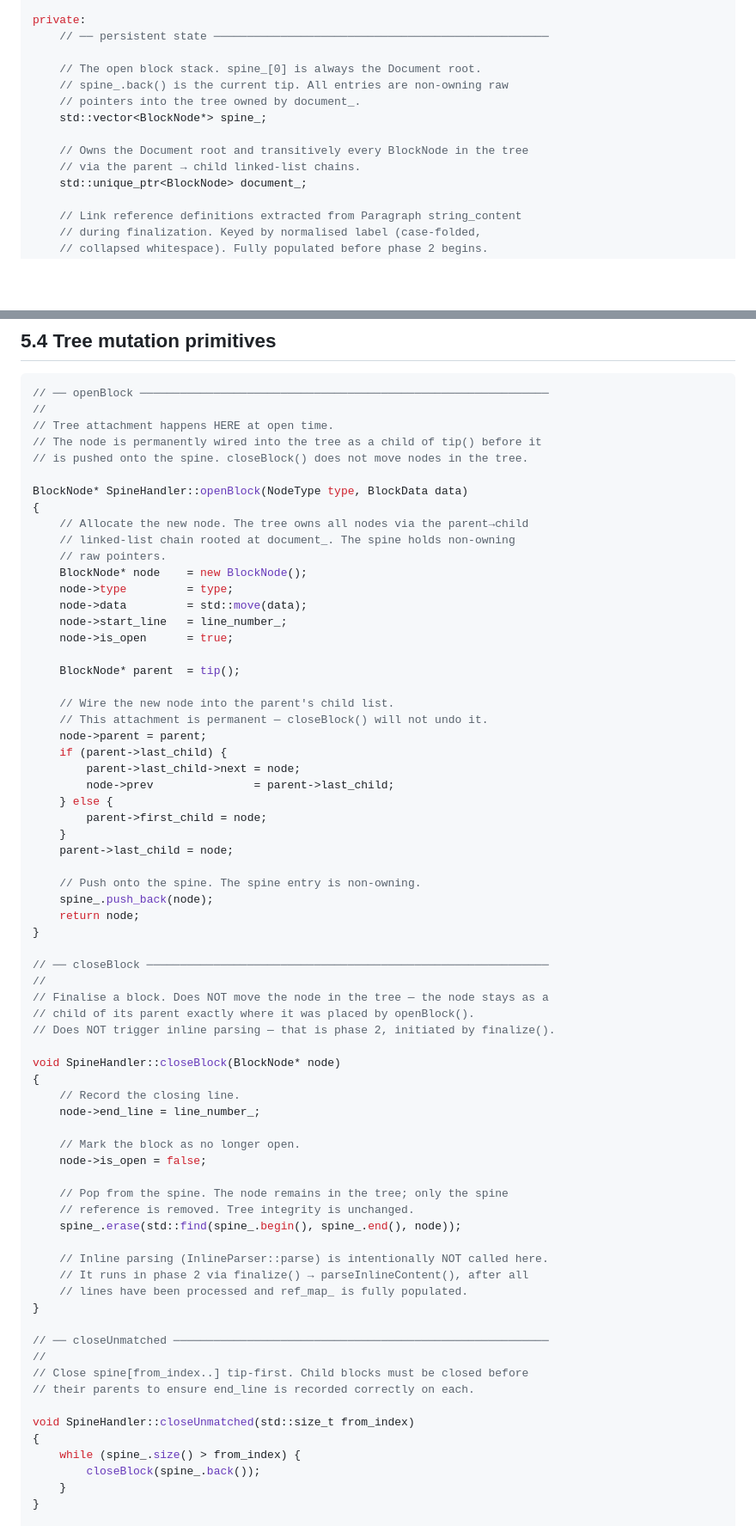
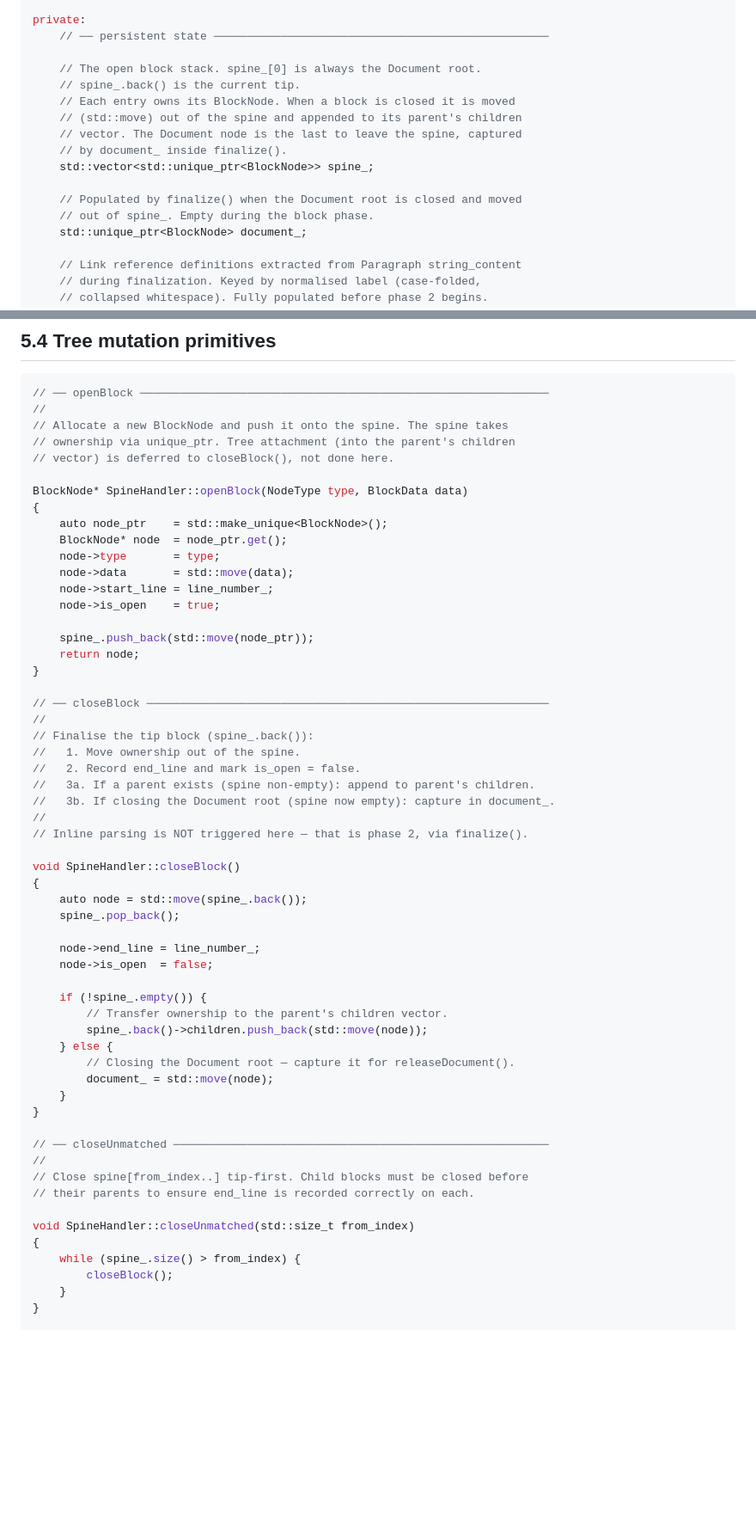
Before and after one commit to Cecco1509/markdown_parser, a Markdown page: docs/05_spine_handler.md, 2 parts joined by grey strips. Shown at 86% size. Rendered like a GitHub page; blank space fills up the shorter version.

Commit message:
solve ownership problem for spine handler

````diff
--- a/docs/05_spine_handler.md
+++ b/docs/05_spine_handler.md
@@ -38,12 +38,15 @@ private:
     // ── persistent state ──────────────────────────────────────────────────
 
     // The open block stack. spine_[0] is always the Document root.
-    // spine_.back() is the current tip. All entries are non-owning raw
-    // pointers into the tree owned by document_.
-    std::vector<BlockNode*> spine_;
+    // spine_.back() is the current tip.
+    // Each entry owns its BlockNode. When a block is closed it is moved
+    // (std::move) out of the spine and appended to its parent's children
+    // vector. The Document node is the last to leave the spine, captured
+    // by document_ inside finalize().
+    std::vector<std::unique_ptr<BlockNode>> spine_;
 
-    // Owns the Document root and transitively every BlockNode in the tree
-    // via the parent → child linked-list chains.
+    // Populated by finalize() when the Document root is closed and moved
+    // out of spine_. Empty during the block phase.
     std::unique_ptr<BlockNode> document_;
 
     // Link reference definitions extracted from Paragraph string_content
@@ -235,60 +238,48 @@ The continuation predicates tested in step 1 are described in [§3.1](03_continu
 ```cpp
 // ── openBlock ─────────────────────────────────────────────────────────────
 //
-// Tree attachment happens HERE at open time.
-// The node is permanently wired into the tree as a child of tip() before it
-// is pushed onto the spine. closeBlock() does not move nodes in the tree.
+// Allocate a new BlockNode and push it onto the spine. The spine takes
+// ownership via unique_ptr. Tree attachment (into the parent's children
+// vector) is deferred to closeBlock(), not done here.
 
 BlockNode* SpineHandler::openBlock(NodeType type, BlockData data)
 {
-    // Allocate the new node. The tree owns all nodes via the parent→child
-    // linked-list chain rooted at document_. The spine holds non-owning
-    // raw pointers.
-    BlockNode* node    = new BlockNode();
-    node->type         = type;
-    node->data         = std::move(data);
-    node->start_line   = line_number_;
-    node->is_open      = true;
+    auto node_ptr    = std::make_unique<BlockNode>();
+    BlockNode* node  = node_ptr.get();
+    node->type       = type;
+    node->data       = std::move(data);
+    node->start_line = line_number_;
+    node->is_open    = true;
 
-    BlockNode* parent  = tip();
-
-    // Wire the new node into the parent's child list.
-    // This attachment is permanent — closeBlock() will not undo it.
-    node->parent = parent;
-    if (parent->last_child) {
-        parent->last_child->next = node;
-        node->prev               = parent->last_child;
-    } else {
-        parent->first_child = node;
-    }
-    parent->last_child = node;
-
-    // Push onto the spine. The spine entry is non-owning.
-    spine_.push_back(node);
+    spine_.push_back(std::move(node_ptr));
     return node;
 }
 
 // ── closeBlock ────────────────────────────────────────────────────────────
 //
-// Finalise a block. Does NOT move the node in the tree — the node stays as a
-// child of its parent exactly where it was placed by openBlock().
-// Does NOT trigger inline parsing — that is phase 2, initiated by finalize().
+// Finalise the tip block (spine_.back()):
+//   1. Move ownership out of the spine.
+//   2. Record end_line and mark is_open = false.
+//   3a. If a parent exists (spine non-empty): append to parent's children.
+//   3b. If closing the Document root (spine now empty): capture in document_.
+//
+// Inline parsing is NOT triggered here — that is phase 2, via finalize().
 
-void SpineHandler::closeBlock(BlockNode* node)
+void SpineHandler::closeBlock()
 {
-    // Record the closing line.
+    auto node = std::move(spine_.back());
+    spine_.pop_back();
+
     node->end_line = line_number_;
+    node->is_open  = false;
 
-    // Mark the block as no longer open.
-    node->is_open = false;
-
-    // Pop from the spine. The node remains in the tree; only the spine
-    // reference is removed. Tree integrity is unchanged.
-    spine_.erase(std::find(spine_.begin(), spine_.end(), node));
-
-    // Inline parsing (InlineParser::parse) is intentionally NOT called here.
-    // It runs in phase 2 via finalize() → parseInlineContent(), after all
-    // lines have been processed and ref_map_ is fully populated.
+    if (!spine_.empty()) {
+        // Transfer ownership to the parent's children vector.
+        spine_.back()->children.push_back(std::move(node));
+    } else {
+        // Closing the Document root — capture it for releaseDocument().
+        document_ = std::move(node);
+    }
 }
 
 // ── closeUnmatched ────────────────────────────────────────────────────────
@@ -299,7 +290,7 @@ void SpineHandler::closeBlock(BlockNode* node)
 void SpineHandler::closeUnmatched(std::size_t from_index)
 {
     while (spine_.size() > from_index) {
-        closeBlock(spine_.back());
+        closeBlock();
     }
 }
 
````
Also changed, not shown: other parts of docs/05_spine_handler.md (+11 -15 lines), docs/09_open_decisions.md (+1 -1 lines).
